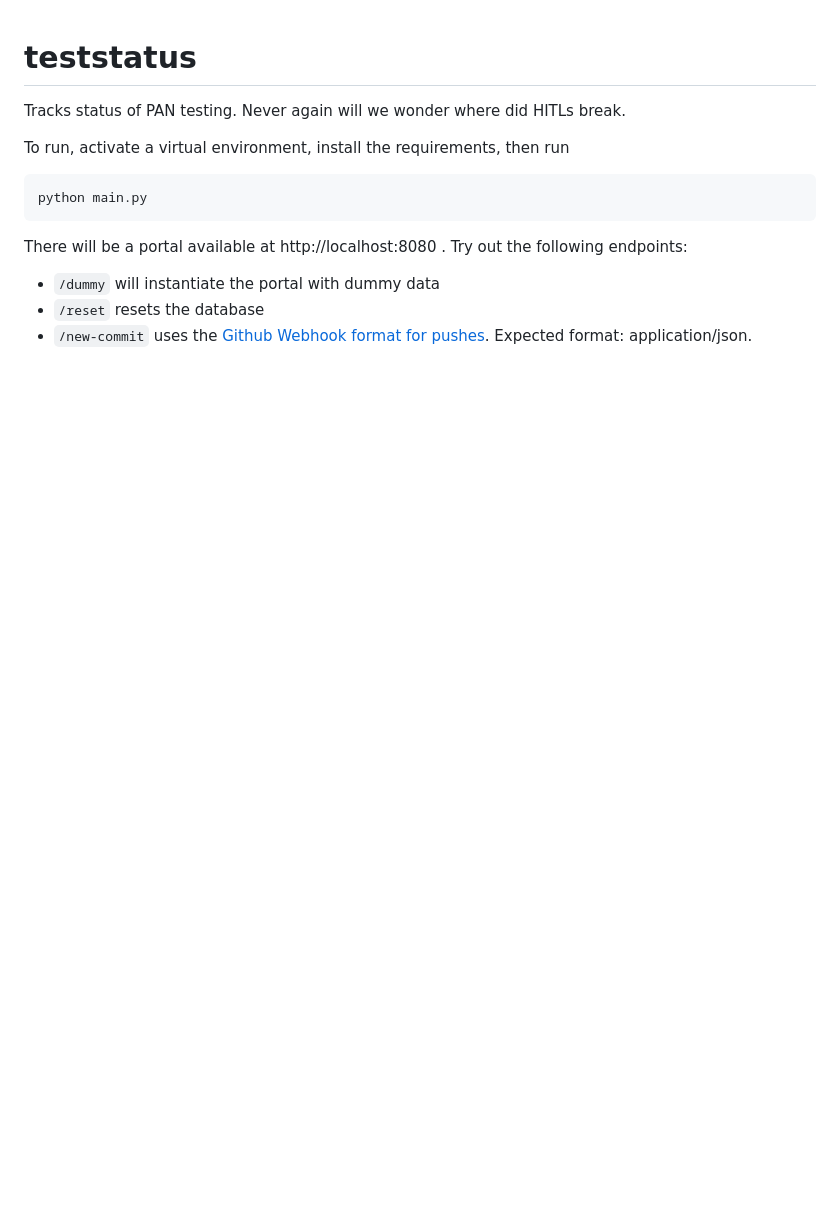
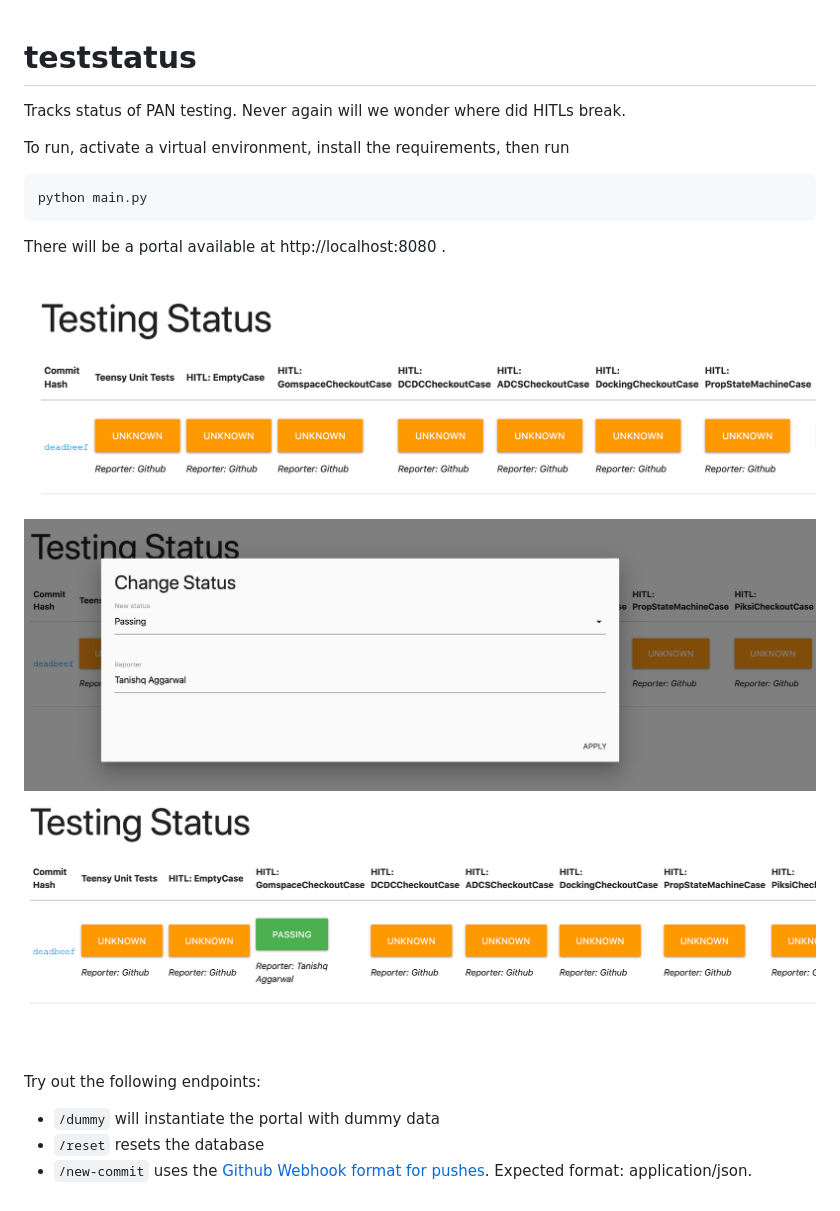
Before and after one commit to pathfinder-for-autonomous-navigation/teststatus, a Markdown page: README.md, the part around the change. GitHub-like rendering; pictures changed too: change-dialog.png (added), post-change.png (added), pre-change.png (added); blank space fills up the shorter version.

Commit message:
Add images to readme

```diff
--- a/README.md
+++ b/README.md
@@ -5,7 +5,13 @@ To run, activate a virtual environment, install the requirements, then run
 
     python main.py
 
-There will be a portal available at http://localhost:8080 . Try out the following endpoints:
+There will be a portal available at http://localhost:8080 .
+
+![](pre-change.png)
+![](change-dialog.png)
+![](post-change.png)
+
+Try out the following endpoints:
 
 - `/dummy` will instantiate the portal with dummy data
 - `/reset` resets the database
```
Also changed, not shown: 1 other file.
